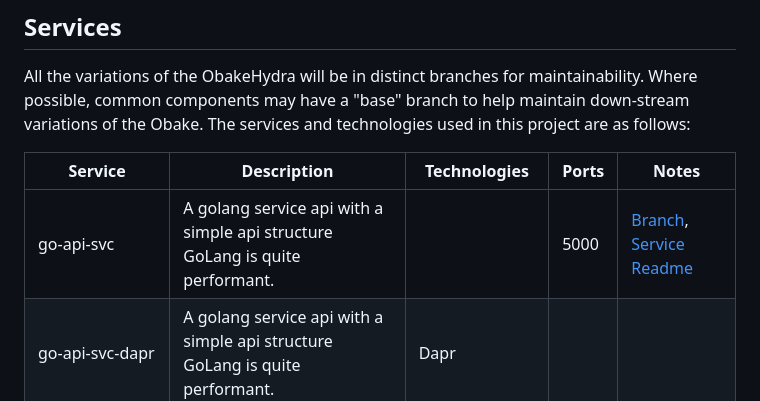
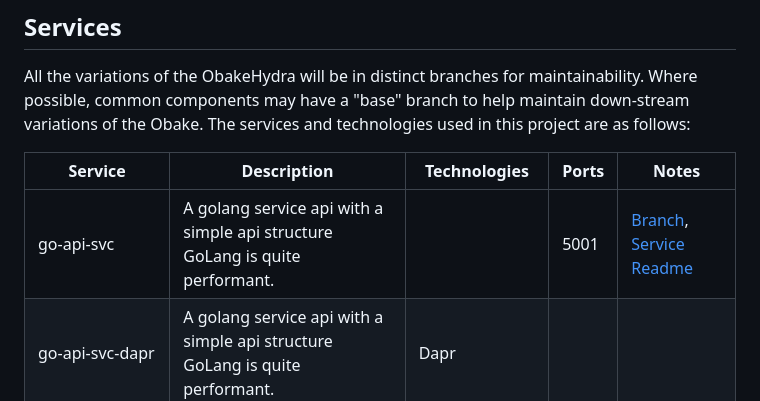
Before and after one commit to chuckamus-prime/ObakeHydra, a Markdown page: README.md, the part around the change. Drawn GitHub-style.

Commit message:
updating the port to reflect the changed port number for go-api-svc

```diff
--- a/README.md
+++ b/README.md
@@ -45,7 +45,7 @@ The services and technologies used in this project are as follows:
 
 | Service | Description | Technologies | Ports | Notes |
 | --- | --- | --- | --- | --- |
-| go-api-svc | A golang service api with a simple api structure GoLang is quite performant. | | 5000 | [Branch](https://github.com/chuckamus-prime/ObakeHydra/tree/services/go-api-svc), [Service Readme](https://github.com/chuckamus-prime/ObakeHydra/tree/services/go-api-svc/services/go-api-svc) |
+| go-api-svc | A golang service api with a simple api structure GoLang is quite performant. | | 5001 | [Branch](https://github.com/chuckamus-prime/ObakeHydra/tree/services/go-api-svc), [Service Readme](https://github.com/chuckamus-prime/ObakeHydra/tree/services/go-api-svc/services/go-api-svc) |
 | go-api-svc-dapr | A golang service api with a simple api structure GoLang is quite performant. | Dapr | | |
 | nodejs-svc | A nodejs (typescript) service that starts and then ends. | | | [Branch](https://github.com/chuckamus-prime/ObakeHydra/tree/services/nodejs-svc), [Service Readme](https://github.com/chuckamus-prime/ObakeHydra/tree/services/nodejs-svc/services/nodejs-svc) |
 | nodejs-api-svc-express | A nodejs (typescript) service api with a simple api structure | expressjs | 5002 | [Branch](https://github.com/chuckamus-prime/ObakeHydra/tree/services/nodejs-api-svc-express), [Service Readme](https://github.com/chuckamus-prime/ObakeHydra/tree/services/nodejs-api-svc-express/services/nodejs-api-svc-express) |
```
